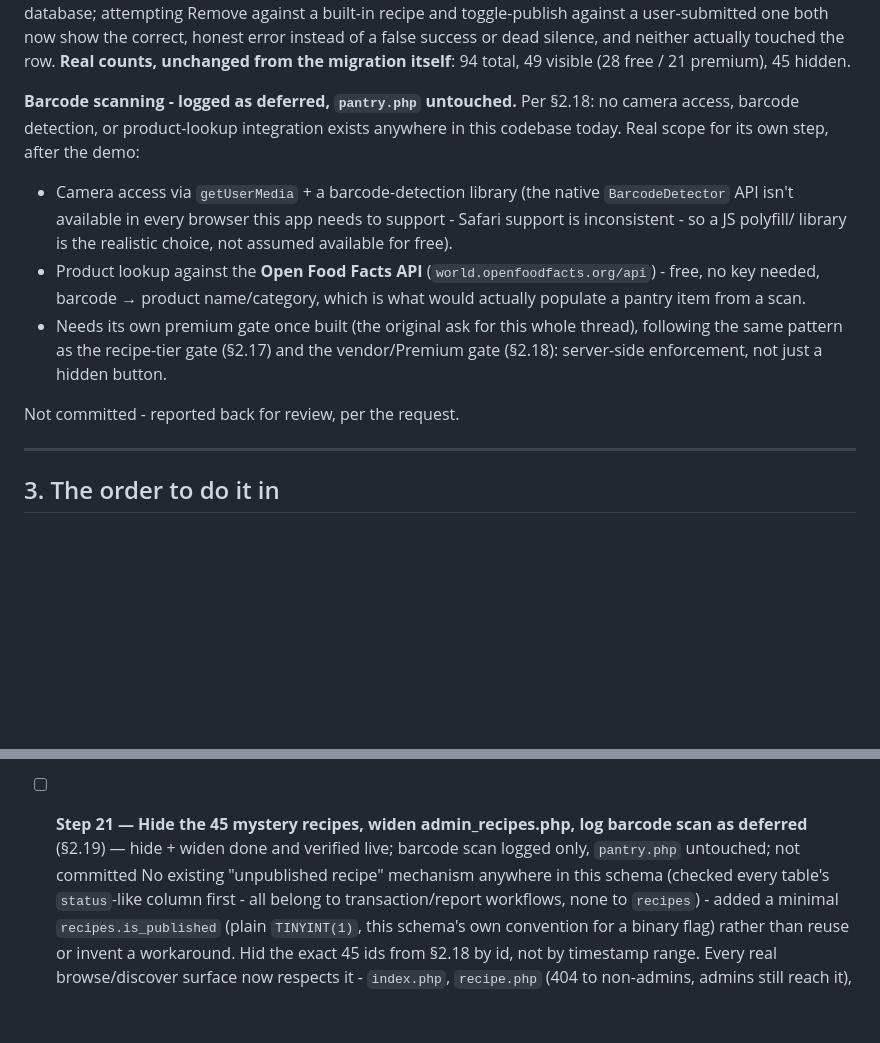
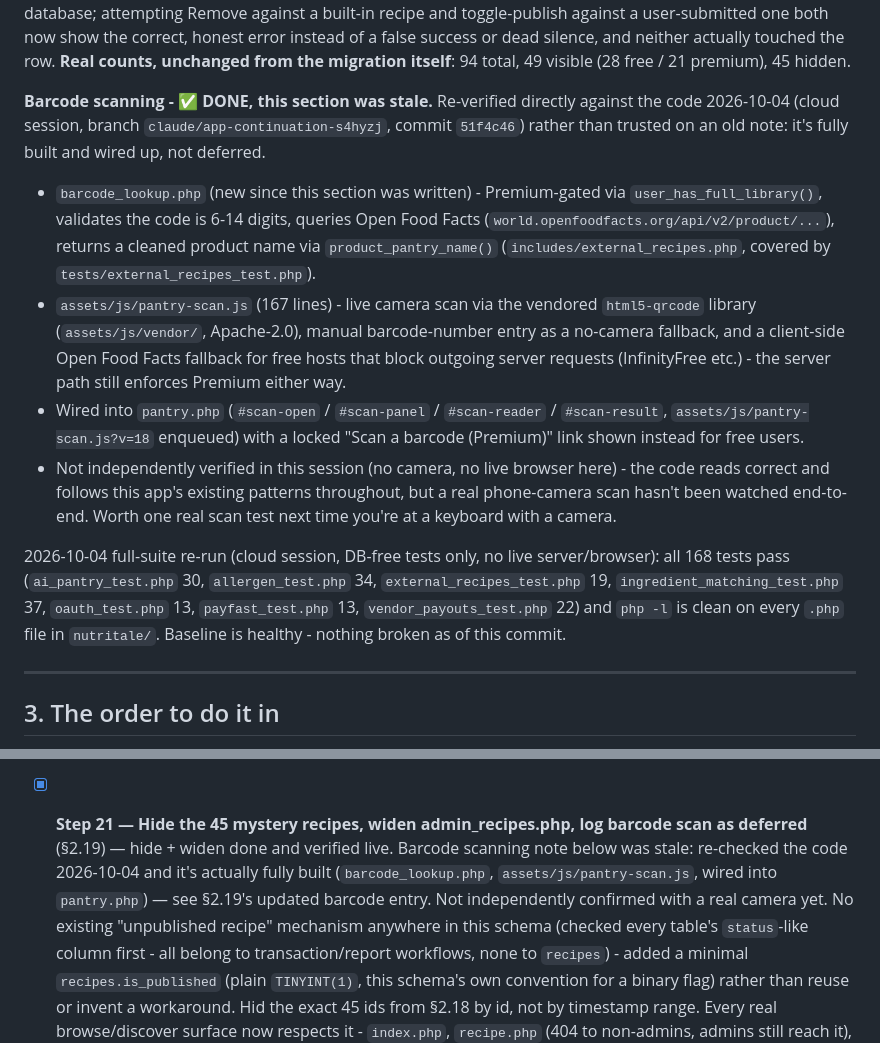
Before and after one commit to mpendulonjabulo666-byte/mpendulonjabulo666-byte.github.io, a Markdown page: nutritale/CONTINUE.md, 2 parts joined by grey strips. Drawn GitHub-style; blank space fills up the shorter version.

Commit message:
Fix CONTINUE.md: barcode scanning is done, not deferred
The build log said barcode scanning was deferred/not started. It isn't -
barcode_lookup.php and assets/js/pantry-scan.js already exist, fully wired
into pantry.php with Premium gating and an Open Food Facts lookup. The doc
was just stale. Corrected it so it stops looking like open work.

Also recorded a clean baseline: all 168 DB-free tests pass, php -l clean
across every file in nutritale/, as of this commit.

Co-Authored-By: Claude Sonnet 5 <noreply@anthropic.com>
Claude-Session: https://claude.ai/code/session_01H4oNyyQgdu3ZF2tK4pB85d

```diff
--- a/nutritale/CONTINUE.md
+++ b/nutritale/CONTINUE.md
@@ -1675,24 +1675,34 @@ false success or dead silence, and neither actually touched the row.
 **Real counts, unchanged from the migration itself**: 94 total, 49
 visible (28 free / 21 premium), 45 hidden.
 
-**Barcode scanning - logged as deferred, `pantry.php` untouched.** Per
-§2.18: no camera access, barcode detection, or product-lookup integration
-exists anywhere in this codebase today. Real scope for its own step,
-after the demo:
-- Camera access via `getUserMedia` + a barcode-detection library (the
-  native `BarcodeDetector` API isn't available in every browser this app
-  needs to support - Safari support is inconsistent - so a JS polyfill/
-  library is the realistic choice, not assumed available for free).
-- Product lookup against the **Open Food Facts API**
-  (`world.openfoodfacts.org/api`) - free, no key needed, barcode → product
-  name/category, which is what would actually populate a pantry item from
-  a scan.
-- Needs its own premium gate once built (the original ask for this whole
-  thread), following the same pattern as the recipe-tier gate (§2.17) and
-  the vendor/Premium gate (§2.18): server-side enforcement, not just a
-  hidden button.
-
-Not committed - reported back for review, per the request.
+**Barcode scanning - ✅ DONE, this section was stale.** Re-verified directly
+against the code 2026-10-04 (cloud session, branch `claude/app-continuation-s4hyzj`,
+commit `51f4c46`) rather than trusted on an old note: it's fully built and wired
+up, not deferred.
+- `barcode_lookup.php` (new since this section was written) - Premium-gated via
+  `user_has_full_library()`, validates the code is 6-14 digits, queries Open Food
+  Facts (`world.openfoodfacts.org/api/v2/product/...`), returns a cleaned product
+  name via `product_pantry_name()` (`includes/external_recipes.php`, covered by
+  `tests/external_recipes_test.php`).
+- `assets/js/pantry-scan.js` (167 lines) - live camera scan via the vendored
+  `html5-qrcode` library (`assets/js/vendor/`, Apache-2.0), manual barcode-number
+  entry as a no-camera fallback, and a client-side Open Food Facts fallback for
+  free hosts that block outgoing server requests (InfinityFree etc.) - the server
+  path still enforces Premium either way.
+- Wired into `pantry.php` (`#scan-open` / `#scan-panel` / `#scan-reader` /
+  `#scan-result`, `assets/js/pantry-scan.js?v=18` enqueued) with a locked
+  "Scan a barcode (Premium)" link shown instead for free users.
+- Not independently verified in this session (no camera, no live browser here) -
+  the code reads correct and follows this app's existing patterns throughout, but
+  a real phone-camera scan hasn't been watched end-to-end. Worth one real scan
+  test next time you're at a keyboard with a camera.
+
+2026-10-04 full-suite re-run (cloud session, DB-free tests only, no live
+server/browser): all 168 tests pass (`ai_pantry_test.php` 30,
+`allergen_test.php` 34, `external_recipes_test.php` 19,
+`ingredient_matching_test.php` 37, `oauth_test.php` 13, `payfast_test.php` 13,
+`vendor_payouts_test.php` 22) and `php -l` is clean on every `.php` file in
+`nutritale/`. Baseline is healthy - nothing broken as of this commit.
 
 ---
 
@@ -1990,10 +2000,13 @@ Each step is independently shippable. Don't batch them.
       (both `status` and the date, matching what a real renewal actually
       needs) brings it back. See §2.18 for the full trail on all six
       items.
-- [ ] **Step 21 — Hide the 45 mystery recipes, widen admin_recipes.php,
+- [x] **Step 21 — Hide the 45 mystery recipes, widen admin_recipes.php,
       log barcode scan as deferred** (§2.19) — hide + widen done and
-      verified live; barcode scan logged only, `pantry.php` untouched;
-      not committed
+      verified live. Barcode scanning note below was stale: re-checked the
+      code 2026-10-04 and it's actually fully built (`barcode_lookup.php`,
+      `assets/js/pantry-scan.js`, wired into `pantry.php`) — see §2.19's
+      updated barcode entry. Not independently confirmed with a real camera
+      yet.
       No existing "unpublished recipe" mechanism anywhere in this schema
       (checked every table's `status`-like column first - all belong to
       transaction/report workflows, none to `recipes`) - added a minimal
```
